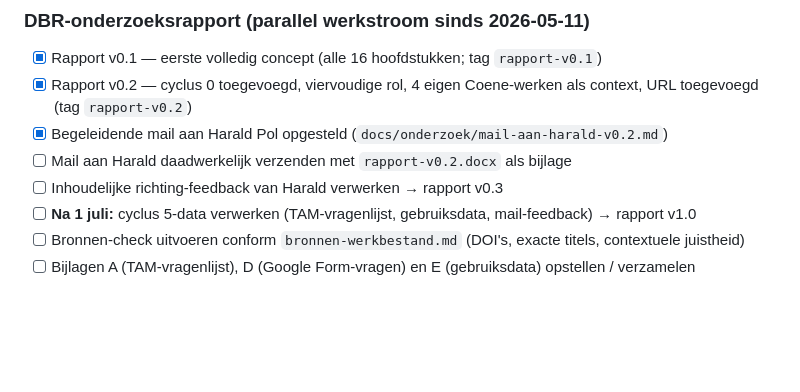
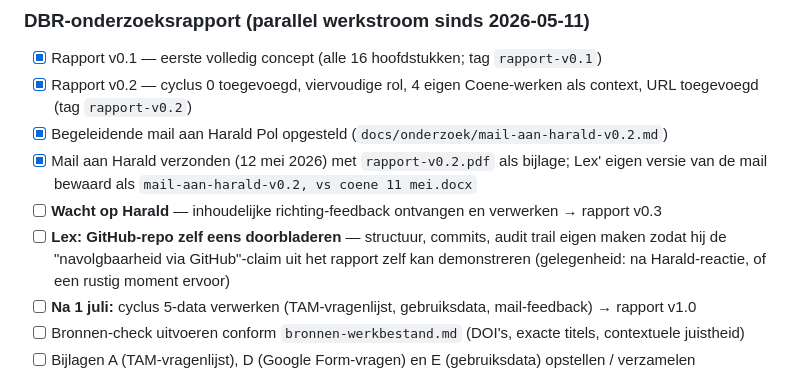
Before and after one commit to lexcoene001-cpu/AI-Nieuws, a Markdown page: docs/projectlog.md, the part around the change. Drawn GitHub-style; blank space fills up the shorter version.

Commit message:
projectlog: Harald-mail verzonden afgevinkt + GitHub-verkenning als to-do
Mail aan Harald is op 12 mei verzonden (rapport-v0.2.pdf als bijlage,
plus Lex' eigen mail-versie bewaard). Twee open punten verfijnd:
- Wachten op Harald-feedback voor v0.3
- Lex wil GitHub-repository zelf eens doorbladeren om de audit-trail-
  claim eigen te maken (na Harald of bij gelegenheid)

Co-Authored-By: Claude Opus 4.7 (1M context) <noreply@anthropic.com>

```diff
--- a/docs/projectlog.md
+++ b/docs/projectlog.md
@@ -267,8 +267,9 @@ Geen — bewust voor deze schaal en projectfase. Bij groei eventueel toevoegen.
 - [x] Rapport v0.1 — eerste volledig concept (alle 16 hoofdstukken; tag `rapport-v0.1`)
 - [x] Rapport v0.2 — cyclus 0 toegevoegd, viervoudige rol, 4 eigen Coene-werken als context, URL toegevoegd (tag `rapport-v0.2`)
 - [x] Begeleidende mail aan Harald Pol opgesteld (`docs/onderzoek/mail-aan-harald-v0.2.md`)
-- [ ] Mail aan Harald daadwerkelijk verzenden met `rapport-v0.2.docx` als bijlage
-- [ ] Inhoudelijke richting-feedback van Harald verwerken → rapport v0.3
+- [x] Mail aan Harald verzonden (12 mei 2026) met `rapport-v0.2.pdf` als bijlage; Lex' eigen versie van de mail bewaard als `mail-aan-harald-v0.2, vs coene 11 mei.docx`
+- [ ] **Wacht op Harald** — inhoudelijke richting-feedback ontvangen en verwerken → rapport v0.3
+- [ ] **Lex: GitHub-repo zelf eens doorbladeren** — structuur, commits, audit trail eigen maken zodat hij de "navolgbaarheid via GitHub"-claim uit het rapport zelf kan demonstreren (gelegenheid: na Harald-reactie, of een rustig moment ervoor)
 - [ ] **Na 1 juli:** cyclus 5-data verwerken (TAM-vragenlijst, gebruiksdata, mail-feedback) → rapport v1.0
 - [ ] Bronnen-check uitvoeren conform `bronnen-werkbestand.md` (DOI's, exacte titels, contextuele juistheid)
 - [ ] Bijlagen A (TAM-vragenlijst), D (Google Form-vragen) en E (gebruiksdata) opstellen / verzamelen
```
